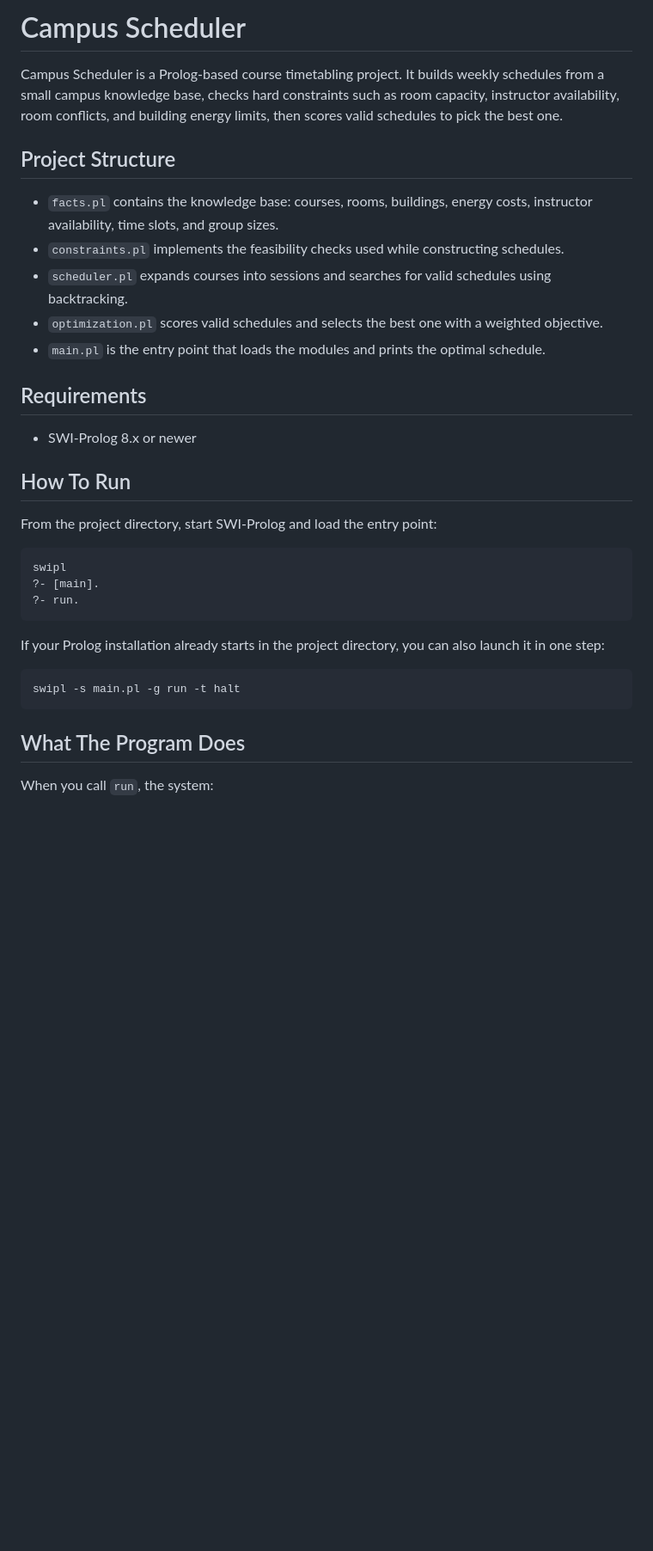
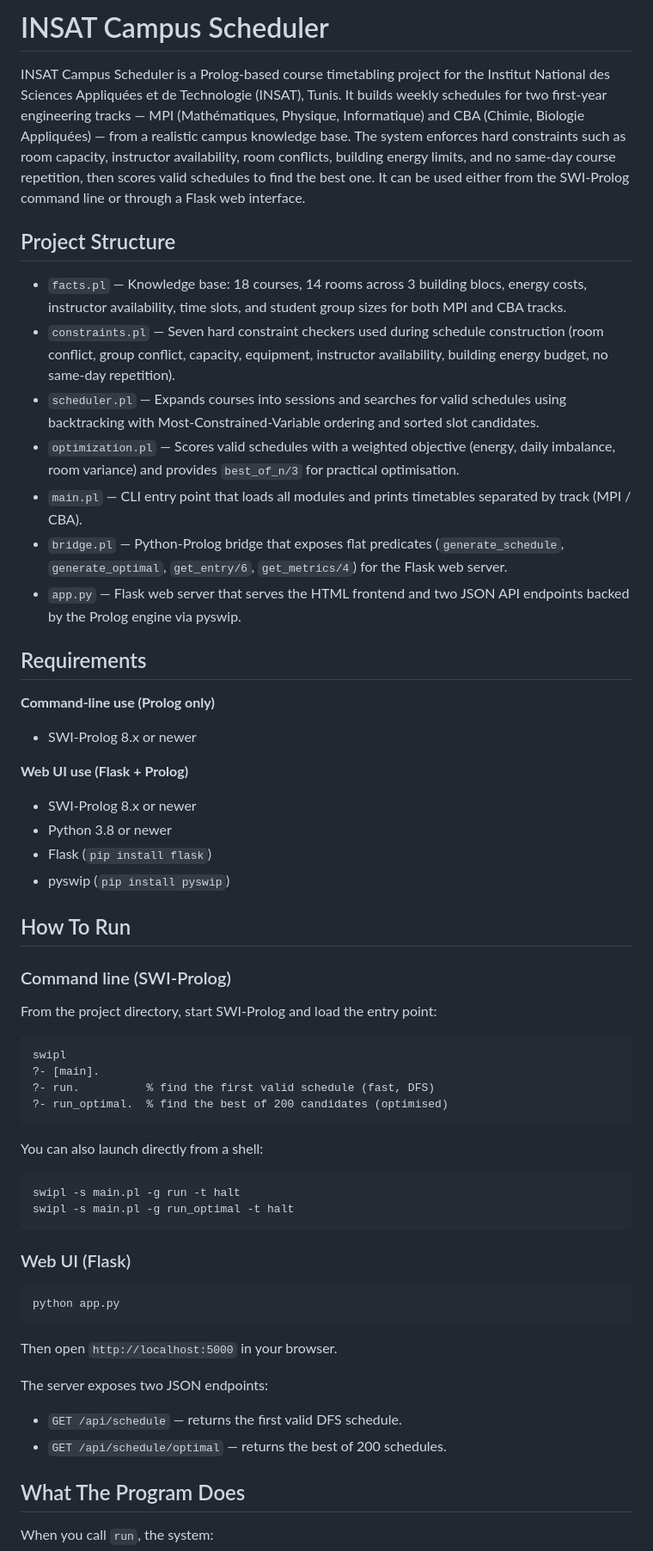
Before and after one commit to ghaidabs/campus_scheduler, a Markdown page: README.md, the part around one of its changes. Shown at 86% size. GitHub-like rendering; blank space fills up the shorter version.

````diff
--- a/README.md
+++ b/README.md
@@ -1,34 +1,60 @@
-# Campus Scheduler
+# INSAT Campus Scheduler
 
-Campus Scheduler is a Prolog-based course timetabling project. It builds weekly schedules from a small campus knowledge base, checks hard constraints such as room capacity, instructor availability, room conflicts, and building energy limits, then scores valid schedules to pick the best one.
+INSAT Campus Scheduler is a Prolog-based course timetabling project for the Institut National des Sciences Appliquées et de Technologie (INSAT), Tunis. It builds weekly schedules for two first-year engineering tracks — MPI (Mathématiques, Physique, Informatique) and CBA (Chimie, Biologie Appliquées) — from a realistic campus knowledge base. The system enforces hard constraints such as room capacity, instructor availability, room conflicts, building energy limits, and no same-day course repetition, then scores valid schedules to find the best one. It can be used either from the SWI-Prolog command line or through a Flask web interface.
 
 ## Project Structure
 
-- `facts.pl` contains the knowledge base: courses, rooms, buildings, energy costs, instructor availability, time slots, and group sizes.
-- `constraints.pl` implements the feasibility checks used while constructing schedules.
-- `scheduler.pl` expands courses into sessions and searches for valid schedules using backtracking.
-- `optimization.pl` scores valid schedules and selects the best one with a weighted objective.
-- `main.pl` is the entry point that loads the modules and prints the optimal schedule.
+- `facts.pl` — Knowledge base: 18 courses, 14 rooms across 3 building blocs, energy costs, instructor availability, time slots, and student group sizes for both MPI and CBA tracks.
+- `constraints.pl` — Seven hard constraint checkers used during schedule construction (room conflict, group conflict, capacity, equipment, instructor availability, building energy budget, no same-day repetition).
+- `scheduler.pl` — Expands courses into sessions and searches for valid schedules using backtracking with Most-Constrained-Variable ordering and sorted slot candidates.
+- `optimization.pl` — Scores valid schedules with a weighted objective (energy, daily imbalance, room variance) and provides `best_of_n/3` for practical optimisation.
+- `main.pl` — CLI entry point that loads all modules and prints timetables separated by track (MPI / CBA).
+- `bridge.pl` — Python-Prolog bridge that exposes flat predicates (`generate_schedule`, `generate_optimal`, `get_entry/6`, `get_metrics/4`) for the Flask web server.
+- `app.py` — Flask web server that serves the HTML frontend and two JSON API endpoints backed by the Prolog engine via pyswip.
 
 ## Requirements
 
+**Command-line use (Prolog only)**
 - SWI-Prolog 8.x or newer
 
+**Web UI use (Flask + Prolog)**
+- SWI-Prolog 8.x or newer
+- Python 3.8 or newer
+- Flask (`pip install flask`)
+- pyswip (`pip install pyswip`)
+
 ## How To Run
+
+### Command line (SWI-Prolog)
 
 From the project directory, start SWI-Prolog and load the entry point:
 
 ```prolog
 swipl
 ?- [main].
-?- run.
+?- run.          % find the first valid schedule (fast, DFS)
+?- run_optimal.  % find the best of 200 candidates (optimised)
 ```
 
-If your Prolog installation already starts in the project directory, you can also launch it in one step:
+You can also launch directly from a shell:
 
 ```bash
 swipl -s main.pl -g run -t halt
+swipl -s main.pl -g run_optimal -t halt
 ```
+
+### Web UI (Flask)
+
+```bash
+python app.py
+```
+
+Then open `http://localhost:5000` in your browser.
+
+The server exposes two JSON endpoints:
+
+- `GET /api/schedule` — returns the first valid DFS schedule.
+- `GET /api/schedule/optimal` — returns the best of 200 schedules.
 
 ## What The Program Does
 
````
Also changed, not shown: other parts of README.md (+52 -23 lines).
